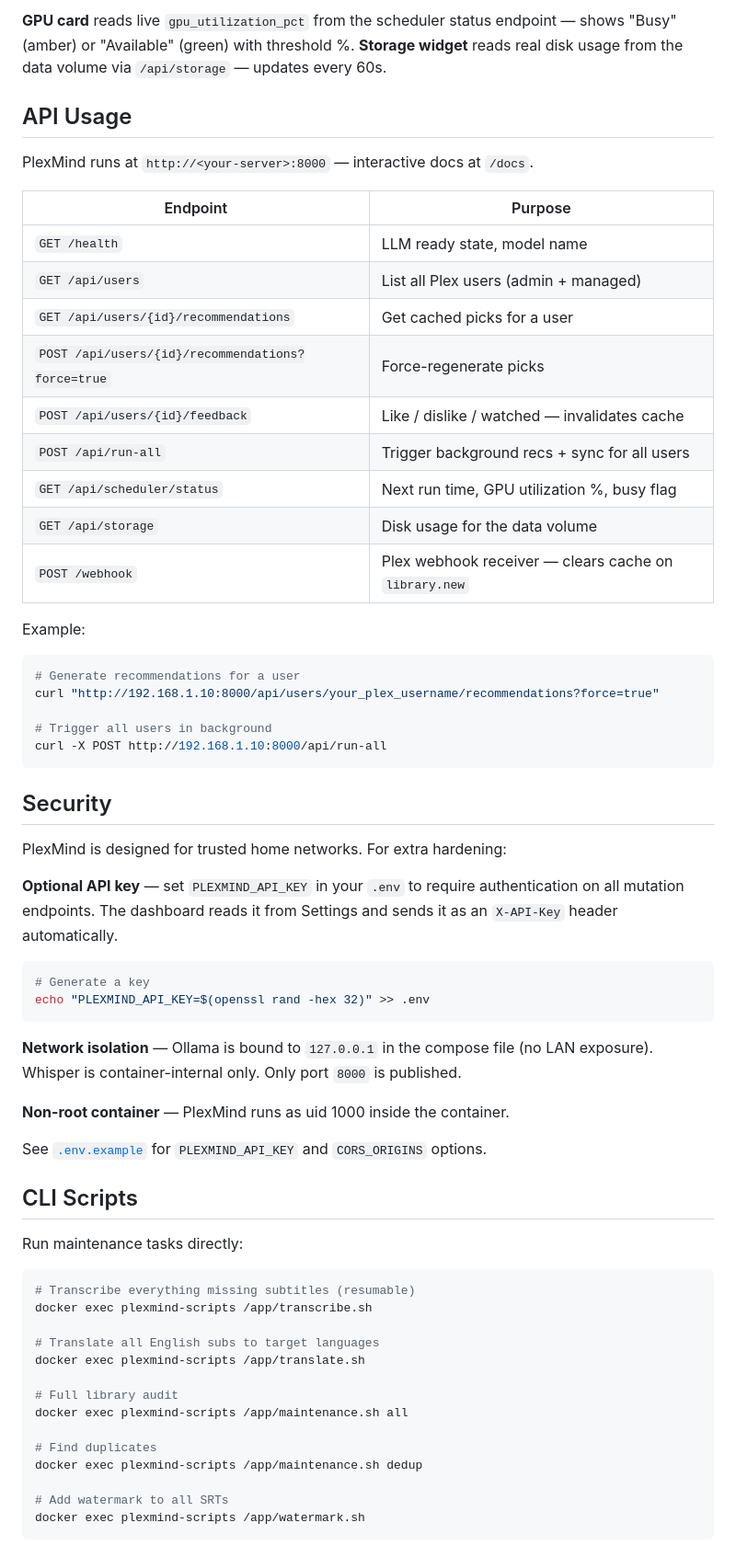
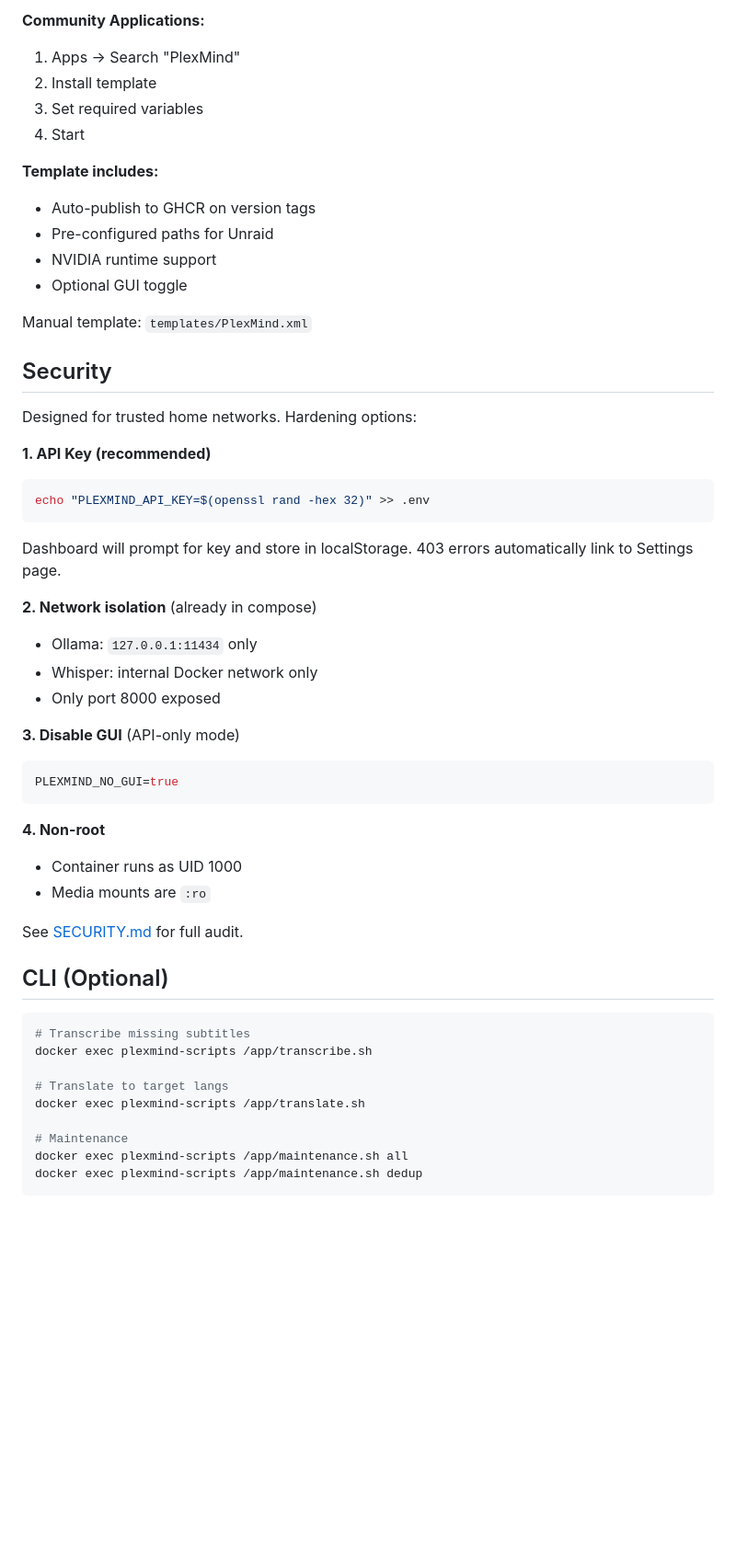
Before and after one commit to FineChAInesium/PlexMind, a Markdown page: README.md, the part around one of its changes. Shown at 92% size. GitHub-like rendering; blank space fills up the shorter version.

````diff
--- a/README.md
+++ b/README.md
@@ -126,67 +182,54 @@ No separate install — served directly from the FastAPI container. **[Try the d
 
-**GPU card** reads live `gpu_utilization_pct` from the scheduler status endpoint — shows "Busy" (amber) or "Available" (green) with threshold %.
-**Storage widget** reads real disk usage from the data volume via `/api/storage` — updates every 60s.
+**Community Applications:**
+1. Apps → Search "PlexMind"
+2. Install template
+3. Set required variables
+4. Start
 
-## API Usage
+**Template includes:**
+- Auto-publish to GHCR on version tags
+- Pre-configured paths for Unraid
+- NVIDIA runtime support
+- Optional GUI toggle
 
-PlexMind runs at `http://<your-server>:8000` — interactive docs at `/docs`.
-
-| Endpoint | Purpose |
-|---|---|
-| `GET /health` | LLM ready state, model name |
-| `GET /api/users` | List all Plex users (admin + managed) |
-| `GET /api/users/{id}/recommendations` | Get cached picks for a user |
-| `POST /api/users/{id}/recommendations?force=true` | Force-regenerate picks |
-| `POST /api/users/{id}/feedback` | Like / dislike / watched — invalidates cache |
-| `POST /api/run-all` | Trigger background recs + sync for all users |
-| `GET /api/scheduler/status` | Next run time, GPU utilization %, busy flag |
-| `GET /api/storage` | Disk usage for the data volume |
-| `POST /webhook` | Plex webhook receiver — clears cache on `library.new` |
-
-Example:
-
-```bash
-# Generate recommendations for a user
-curl "http://192.168.1.10:8000/api/users/your_plex_username/recommendations?force=true"
-
-# Trigger all users in background
-curl -X POST http://192.168.1.10:8000/api/run-all
-```
+Manual template: `templates/PlexMind.xml`
 
 ## Security
 
-PlexMind is designed for trusted home networks. For extra hardening:
+Designed for trusted home networks. Hardening options:
 
-**Optional API key** — set `PLEXMIND_API_KEY` in your `.env` to require authentication on all mutation endpoints. The dashboard reads it from Settings and sends it as an `X-API-Key` header automatically.
+**1. API Key (recommended)**
+```bash
+echo "PLEXMIND_API_KEY=$(openssl rand -hex 32)" >> .env
+```
+Dashboard will prompt for key and store in localStorage. 403 errors automatically link to Settings page.
+
+**2. Network isolation** (already in compose)
+- Ollama: `127.0.0.1:11434` only
+- Whisper: internal Docker network only
+- Only port 8000 exposed
+
+**3. Disable GUI** (API-only mode)
+```bash
+PLEXMIND_NO_GUI=true
+```
+
+**4. Non-root**
+- Container runs as UID 1000
+- Media mounts are `:ro`
+
+See [SECURITY.md](SECURITY.md) for full audit.
+
+## CLI (Optional)
 
 ```bash
-# Generate a key
-echo "PLEXMIND_API_KEY=$(openssl rand -hex 32)" >> .env
-```
-
-**Network isolation** — Ollama is bound to `127.0.0.1` in the compose file (no LAN exposure). Whisper is container-internal only. Only port `8000` is published.
-
-**Non-root container** — PlexMind runs as uid 1000 inside the container.
-
-See [`.env.example`](.env.example) for `PLEXMIND_API_KEY` and `CORS_ORIGINS` options.
-
-## CLI Scripts
-
-Run maintenance tasks directly:
-
-```bash
-# Transcribe everything missing subtitles (resumable)
+# Transcribe missing subtitles
 docker exec plexmind-scripts /app/transcribe.sh
 
-# Translate all English subs to target languages
+# Translate to target langs
 docker exec plexmind-scripts /app/translate.sh
 
-# Full library audit
+# Maintenance
 docker exec plexmind-scripts /app/maintenance.sh all
-
-# Find duplicates
 docker exec plexmind-scripts /app/maintenance.sh dedup
-
-# Add watermark to all SRTs
-docker exec plexmind-scripts /app/watermark.sh
 ```
````
Also changed, not shown: other parts of README.md (+174 -114 lines).
